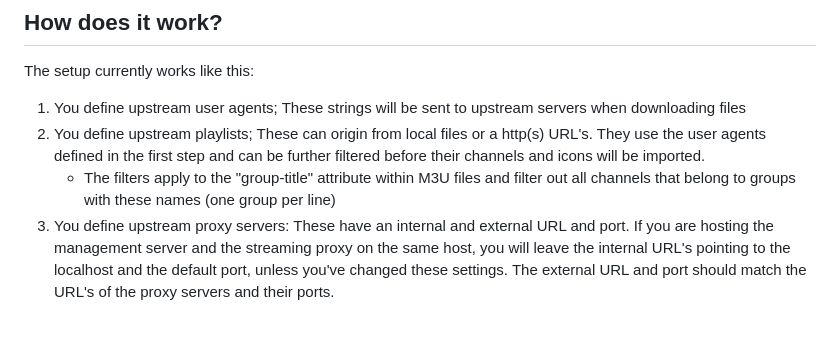
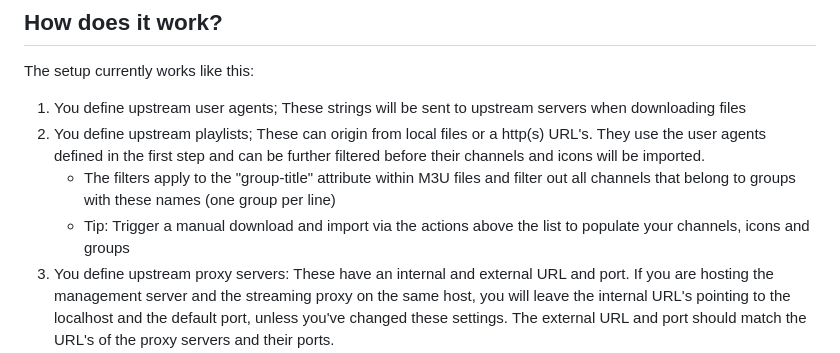
Before and after one commit to coach1988/IPTV-Solution, a Markdown page: README.md, the part around the change. GitHub-like rendering; blank space fills up the shorter version.

```diff
--- a/README.md
+++ b/README.md
@@ -32,6 +32,7 @@ The setup currently works like this:
 1. You define upstream user agents; These strings will be sent to upstream servers when downloading files
 2. You define upstream playlists; These can origin from local files or a http(s) URL's. They use the user agents defined in the first step and can be further filtered before their channels and icons will be imported.
     - The filters apply to the "group-title" attribute within M3U files and filter out all channels that belong to groups with these names (one group per line)
+    - Tip: Trigger a manual download and import via the actions above the list to populate your channels, icons and groups
 3. You define upstream proxy servers: These have an internal and external URL and port. If you are hosting the management server and the streaming proxy on the same host, you will leave the internal URL's pointing to the localhost and the default port, unless you've changed these settings. The external URL and port should match the URL's of the proxy servers and their ports.
     - The information you're using for the internal network connection will be used only by the management server to connect to the proxy in case you want to drop a running streaming session
     - The information for the external network connection will be inserted as a proxy for URL-entries in M3U's and XML's (for EPG's)
```
